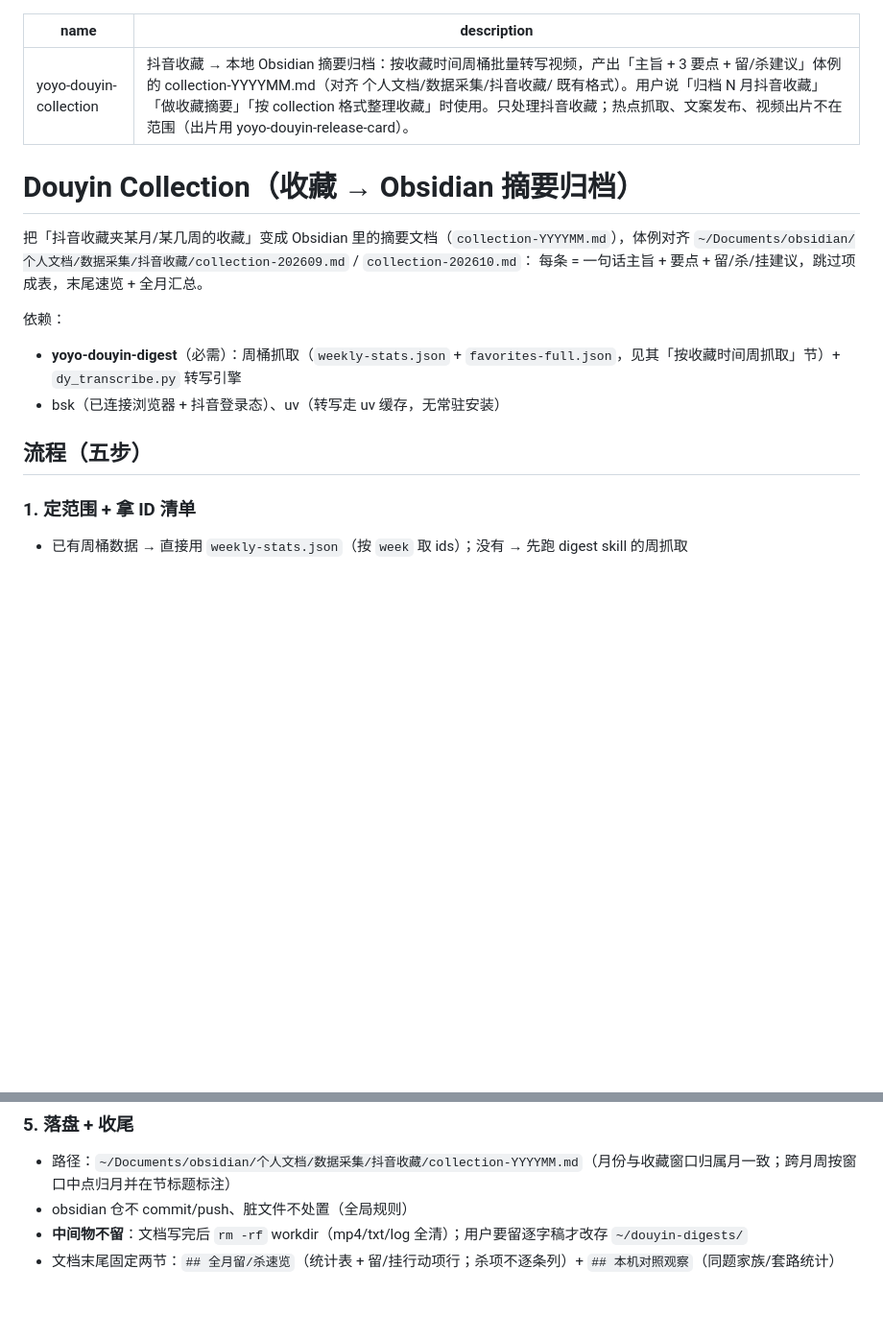
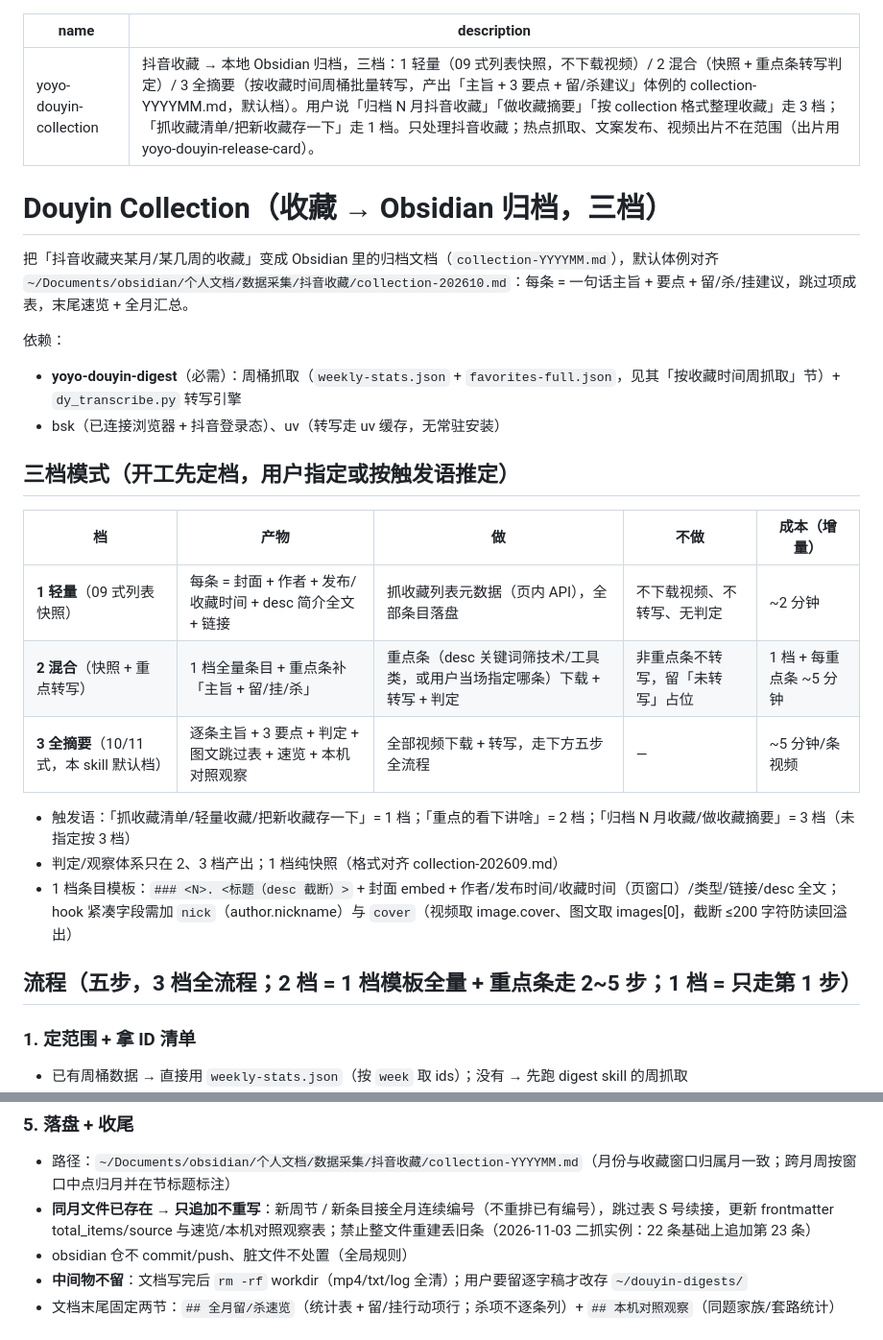
Before and after one commit to selbylei/yoyo-skills, a Markdown page: skills/yoyo-douyin-collection/SKILL.md, 2 parts joined by grey strips. Shown at 96% size. GitHub-like rendering; blank space fills up the shorter version.

Commit message:
feat(skills/yoyo-douyin-collection): 三档模式（1 轻量 09 式快照 / 2 混合重点转写 / 3 全摘要默认档）+ 同月文件只追加不重写硬规则

```diff
--- a/skills/yoyo-douyin-collection/SKILL.md
+++ b/skills/yoyo-douyin-collection/SKILL.md
@@ -1,19 +1,30 @@
 ---
 name: yoyo-douyin-collection
-description: 抖音收藏 → 本地 Obsidian 摘要归档：按收藏时间周桶批量转写视频，产出「主旨 + 3 要点 + 留/杀建议」体例的 collection-YYYYMM.md（对齐 个人文档/数据采集/抖音收藏/ 既有格式）。用户说「归档 N 月抖音收藏」「做收藏摘要」「按 collection 格式整理收藏」时使用。只处理抖音收藏；热点抓取、文案发布、视频出片不在范围（出片用 yoyo-douyin-release-card）。
+description: 抖音收藏 → 本地 Obsidian 归档，三档：1 轻量（09 式列表快照，不下载视频）/ 2 混合（快照 + 重点条转写判定）/ 3 全摘要（按收藏时间周桶批量转写，产出「主旨 + 3 要点 + 留/杀建议」体例的 collection-YYYYMM.md，默认档）。用户说「归档 N 月抖音收藏」「做收藏摘要」「按 collection 格式整理收藏」走 3 档；「抓收藏清单/把新收藏存一下」走 1 档。只处理抖音收藏；热点抓取、文案发布、视频出片不在范围（出片用 yoyo-douyin-release-card）。
 ---
 
-# Douyin Collection（收藏 → Obsidian 摘要归档）
+# Douyin Collection（收藏 → Obsidian 归档，三档）
 
-把「抖音收藏夹某月/某几周的收藏」变成 Obsidian 里的摘要文档（`collection-YYYYMM.md`），体例对齐
-`~/Documents/obsidian/个人文档/数据采集/抖音收藏/collection-202609.md` / `collection-202610.md`：
-每条 = 一句话主旨 + 要点 + 留/杀/挂建议，跳过项成表，末尾速览 + 全月汇总。
+把「抖音收藏夹某月/某几周的收藏」变成 Obsidian 里的归档文档（`collection-YYYYMM.md`），默认体例对齐
+`~/Documents/obsidian/个人文档/数据采集/抖音收藏/collection-202610.md`：每条 = 一句话主旨 + 要点 + 留/杀/挂建议，跳过项成表，末尾速览 + 全月汇总。
 
 依赖：
 - **yoyo-douyin-digest**（必需）：周桶抓取（`weekly-stats.json` + `favorites-full.json`，见其「按收藏时间周抓取」节）+ `dy_transcribe.py` 转写引擎
 - bsk（已连接浏览器 + 抖音登录态）、uv（转写走 uv 缓存，无常驻安装）
 
-## 流程（五步）
+## 三档模式（开工先定档，用户指定或按触发语推定）
+
+| 档 | 产物 | 做 | 不做 | 成本（增量） |
+|---|---|---|---|---|
+| **1 轻量**（09 式列表快照） | 每条 = 封面 + 作者 + 发布/收藏时间 + desc 简介全文 + 链接 | 抓收藏列表元数据（页内 API），全部条目落盘 | 不下载视频、不转写、无判定 | ~2 分钟 |
+| **2 混合**（快照 + 重点转写） | 1 档全量条目 + 重点条补「主旨 + 留/挂/杀」 | 重点条（desc 关键词筛技术/工具类，或用户当场指定哪条）下载 + 转写 + 判定 | 非重点条不转写，留「未转写」占位 | 1 档 + 每重点条 ~5 分钟 |
+| **3 全摘要**（10/11 式，本 skill 默认档） | 逐条主旨 + 3 要点 + 判定 + 图文跳过表 + 速览 + 本机对照观察 | 全部视频下载 + 转写，走下方五步全流程 | — | ~5 分钟/条视频 |
+
+- 触发语：「抓收藏清单/轻量收藏/把新收藏存一下」= 1 档；「重点的看下讲啥」= 2 档；「归档 N 月收藏/做收藏摘要」= 3 档（未指定按 3 档）
+- 判定/观察体系只在 2、3 档产出；1 档纯快照（格式对齐 collection-202609.md）
+- 1 档条目模板：`### <N>. <标题（desc 截断）>` + 封面 embed + 作者/发布时间/收藏时间（页窗口）/类型/链接/desc 全文；hook 紧凑字段需加 `nick`（author.nickname）与 `cover`（视频取 image.cover、图文取 images[0]，截断 ≤200 字符防读回溢出）
+
+## 流程（五步，3 档全流程；2 档 = 1 档模板全量 + 重点条走 2~5 步；1 档 = 只走第 1 步）
 
 ### 1. 定范围 + 拿 ID 清单
 - 已有周桶数据 → 直接用 `weekly-stats.json`（按 `week` 取 ids）；没有 → 先跑 digest skill 的周抓取
@@ -90,6 +101,7 @@ source: 抖音收藏夹 YYYY 年 M 月（Wxx~Wxx，收藏时间窗口归属）
 
 ### 5. 落盘 + 收尾
 - 路径：`~/Documents/obsidian/个人文档/数据采集/抖音收藏/collection-YYYYMM.md`（月份与收藏窗口归属月一致；跨月周按窗口中点归月并在节标题标注）
+- **同月文件已存在 → 只追加不重写**：新周节 / 新条目接全月连续编号（不重排已有编号），跳过表 S 号续接，更新 frontmatter total_items/source 与速览/本机对照观察表；禁止整文件重建丢旧条（2026-11-03 二抓实例：22 条基础上追加第 23 条）
 - obsidian 仓不 commit/push、脏文件不处置（全局规则）
 - **中间物不留**：文档写完后 `rm -rf` workdir（mp4/txt/log 全清）；用户要留逐字稿才改存 `~/douyin-digests/`
 - 文档末尾固定两节：`## 全月留/杀速览`（统计表 + 留/挂行动项行；杀项不逐条列）+ `## 本机对照观察`（同题家族/套路统计）
```
